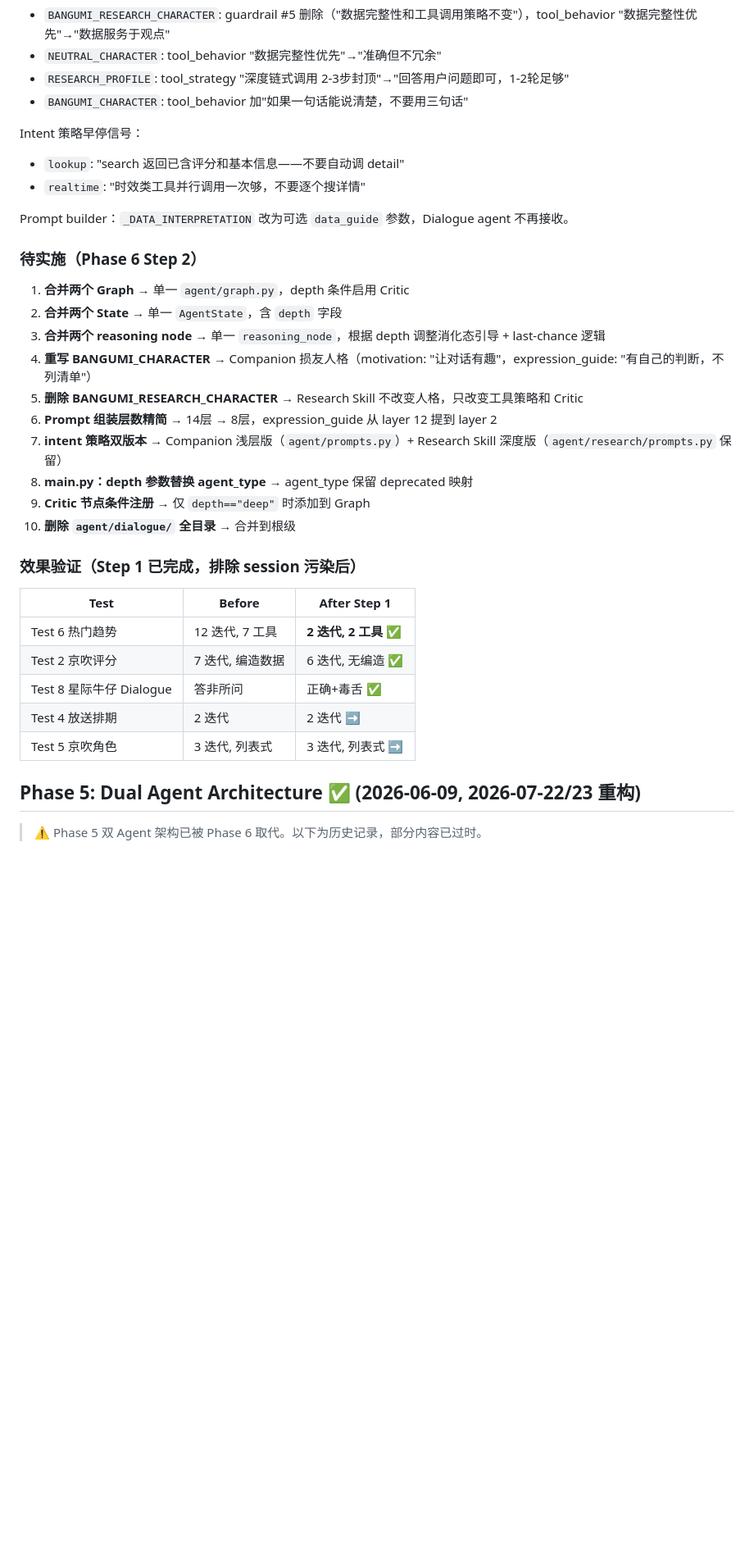
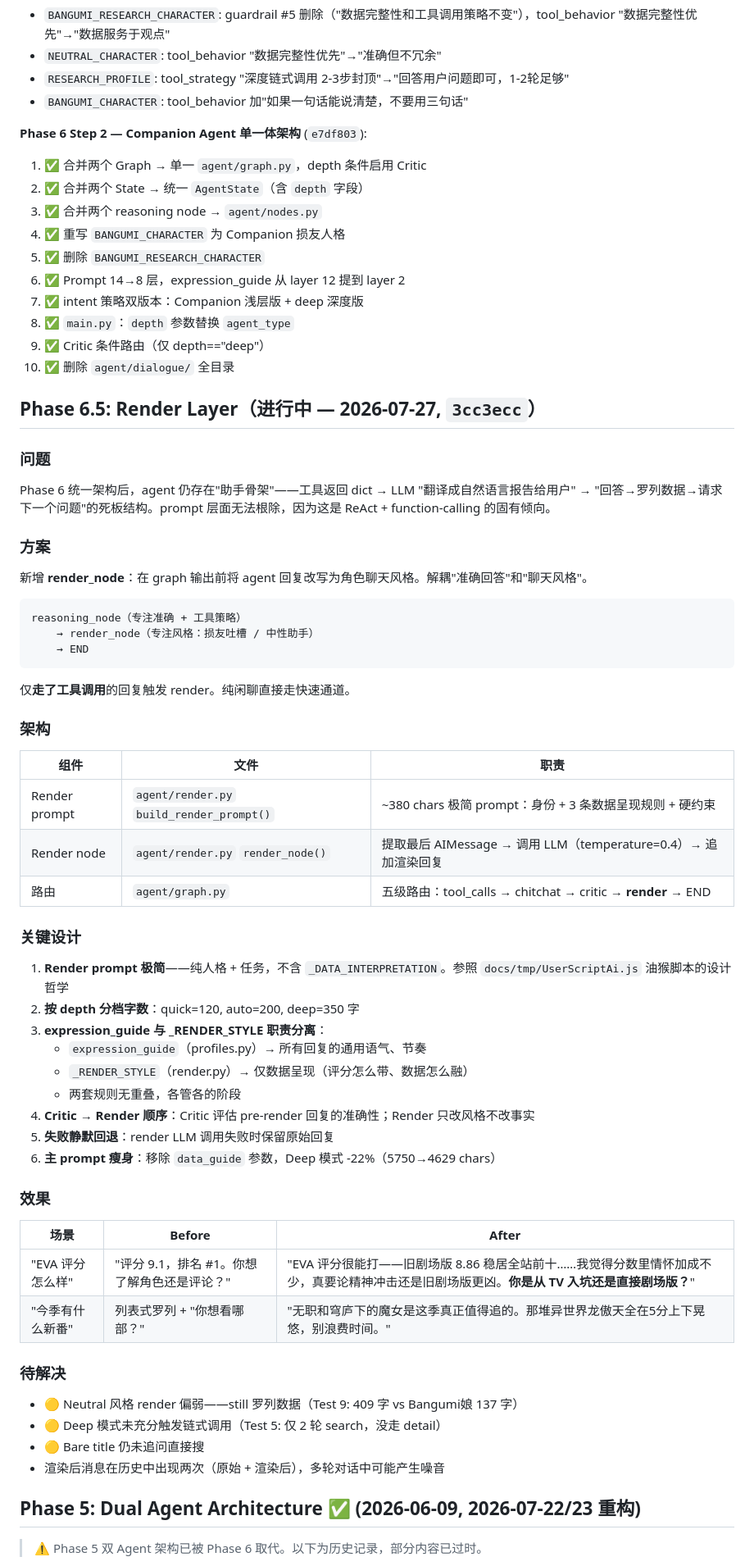
Before and after one commit to Ujikintoki/bangumi-agent, a Markdown page: CLAUDE.md, the part around one of its changes. Shown at 82% size. Rendered like a GitHub page; blank space fills up the shorter version.

````diff
--- a/CLAUDE.md
+++ b/CLAUDE.md
@@ -158,34 +163,70 @@ Profiles 改动：
 - `RESEARCH_PROFILE`: tool_strategy "深度链式调用 2-3步封顶"→"回答用户问题即可，1-2轮足够"
 - `BANGUMI_CHARACTER`: tool_behavior 加"如果一句话能说清楚，不要用三句话"
 
-Intent 策略早停信号：
-- `lookup`: "search 返回已含评分和基本信息——不要自动调 detail"
-- `realtime`: "时效类工具并行调用一次够，不要逐个搜详情"
+**Phase 6 Step 2 — Companion Agent 单一体架构** (`e7df803`):
 
-Prompt builder：`_DATA_INTERPRETATION` 改为可选 `data_guide` 参数，Dialogue agent 不再接收。
+1. ✅ 合并两个 Graph → 单一 `agent/graph.py`，depth 条件启用 Critic
+2. ✅ 合并两个 State → 统一 `AgentState`（含 `depth` 字段）
+3. ✅ 合并两个 reasoning node → `agent/nodes.py`
+4. ✅ 重写 `BANGUMI_CHARACTER` 为 Companion 损友人格
+5. ✅ 删除 `BANGUMI_RESEARCH_CHARACTER`
+6. ✅ Prompt 14→8 层，expression_guide 从 layer 12 提到 layer 2
+7. ✅ intent 策略双版本：Companion 浅层版 + deep 深度版
+8. ✅ `main.py`：`depth` 参数替换 `agent_type`
+9. ✅ Critic 条件路由（仅 depth=="deep"）
+10. ✅ 删除 `agent/dialogue/` 全目录
 
-### 待实施（Phase 6 Step 2）
+## Phase 6.5: Render Layer（进行中 — 2026-07-27, `3cc3ecc`）
 
-1. **合并两个 Graph** → 单一 `agent/graph.py`，depth 条件启用 Critic
-2. **合并两个 State** → 单一 `AgentState`，含 `depth` 字段
-3. **合并两个 reasoning node** → 单一 `reasoning_node`，根据 depth 调整消化态引导 + last-chance 逻辑
-4. **重写 BANGUMI_CHARACTER** → Companion 损友人格（motivation: "让对话有趣"，expression_guide: "有自己的判断，不列清单"）
-5. **删除 BANGUMI_RESEARCH_CHARACTER** → Research Skill 不改变人格，只改变工具策略和 Critic
-6. **Prompt 组装层数精简** → 14层 → 8层，expression_guide 从 layer 12 提到 layer 2
-7. **intent 策略双版本** → Companion 浅层版（`agent/prompts.py`）+ Research Skill 深度版（`agent/research/prompts.py` 保留）
-8. **main.py：depth 参数替换 agent_type** → agent_type 保留 deprecated 映射
-9. **Critic 节点条件注册** → 仅 `depth=="deep"` 时添加到 Graph
-10. **删除 `agent/dialogue/` 全目录** → 合并到根级
+### 问题
 
-### 效果验证（Step 1 已完成，排除 session 污染后）
+Phase 6 统一架构后，agent 仍存在"助手骨架"——工具返回 dict → LLM "翻译成自然语言报告给用户" → "回答→罗列数据→请求下一个问题"的死板结构。prompt 层面无法根除，因为这是 ReAct + function-calling 的固有倾向。
 
-| Test | Before | After Step 1 |
-|------|--------|-------------|
-| Test 6 热门趋势 | 12 迭代, 7 工具 | **2 迭代, 2 工具** ✅ |
-| Test 2 京吹评分 | 7 迭代, 编造数据 | 6 迭代, 无编造 ✅ |
-| Test 8 星际牛仔 Dialogue | 答非所问 | 正确+毒舌 ✅ |
-| Test 4 放送排期 | 2 迭代 | 2 迭代 ➡️ |
-| Test 5 京吹角色 | 3 迭代, 列表式 | 3 迭代, 列表式 ➡️ |
+### 方案
+
+新增 **render_node**：在 graph 输出前将 agent 回复改写为角色聊天风格。解耦"准确回答"和"聊天风格"。
+
+```
+reasoning_node（专注准确 + 工具策略）
+    → render_node（专注风格：损友吐槽 / 中性助手）
+    → END
+```
+
+仅**走了工具调用**的回复触发 render。纯闲聊直接走快速通道。
+
+### 架构
+
+| 组件 | 文件 | 职责 |
+|------|------|------|
+| Render prompt | `agent/render.py` `build_render_prompt()` | ~380 chars 极简 prompt：身份 + 3 条数据呈现规则 + 硬约束 |
+| Render node | `agent/render.py` `render_node()` | 提取最后 AIMessage → 调用 LLM（temperature=0.4）→ 追加渲染回复 |
+| 路由 | `agent/graph.py` | 五级路由：tool_calls → chitchat → critic → **render** → END |
+
+### 关键设计
+
+1. **Render prompt 极简**——纯人格 + 任务，不含 `_DATA_INTERPRETATION`。参照 `docs/tmp/UserScriptAi.js` 油猴脚本的设计哲学
+2. **按 depth 分档字数**：quick=120, auto=200, deep=350 字
+3. **expression_guide 与 _RENDER_STYLE 职责分离**：
+   - `expression_guide`（profiles.py）→ 所有回复的通用语气、节奏
+   - `_RENDER_STYLE`（render.py）→ 仅数据呈现（评分怎么带、数据怎么融）
+   - 两套规则无重叠，各管各的阶段
+4. **Critic → Render 顺序**：Critic 评估 pre-render 回复的准确性；Render 只改风格不改事实
+5. **失败静默回退**：render LLM 调用失败时保留原始回复
+6. **主 prompt 瘦身**：移除 `data_guide` 参数，Deep 模式 -22%（5750→4629 chars）
+
+### 效果
+
+| 场景 | Before | After |
+|------|--------|-------|
+| "EVA 评分怎么样" | "评分 9.1，排名 #1。你想了解角色还是评论？" | "EVA 评分很能打——旧剧场版 8.86 稳居全站前十……我觉得分数里情怀加成不少，真要论精神冲击还是旧剧场版更凶。**你是从 TV 入坑还是直接剧场版？**" |
+| "今季有什么新番" | 列表式罗列 + "你想看哪部？" | "无职和穹庐下的魔女是这季真正值得追的。那堆异世界龙傲天全在5分上下晃悠，别浪费时间。" |
+
+### 待解决
+
+- 🟡 Neutral 风格 render 偏弱——still 罗列数据（Test 9: 409 字 vs Bangumi娘 137 字）
+- 🟡 Deep 模式未充分触发链式调用（Test 5: 仅 2 轮 search，没走 detail）
+- 🟡 Bare title 仍未追问直接搜
+- 渲染后消息在历史中出现两次（原始 + 渲染后），多轮对话中可能产生噪音
 
 ## Phase 5: Dual Agent Architecture ✅ (2026-06-09, 2026-07-22/23 重构)
 
````
Also changed, not shown: other parts of CLAUDE.md (+36 -29 lines), docs/design/ROADMAP.md (+59 -53 lines).
